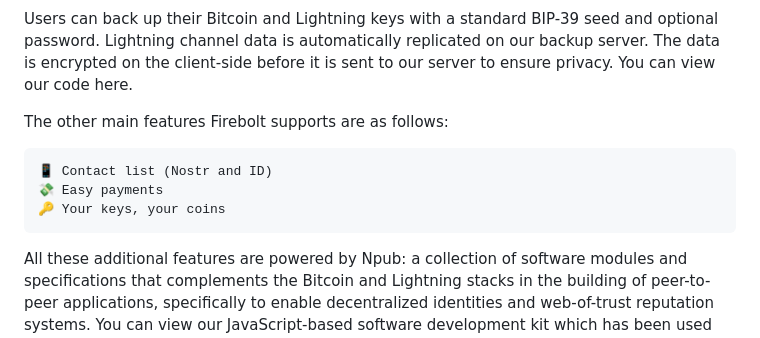
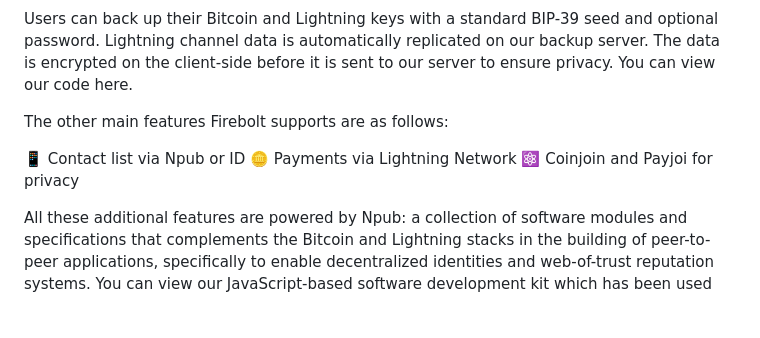
Before and after one commit to AreaLayer/FireBolt, a Markdown page: README.md, the part around the change. Drawn GitHub-style; blank space fills up the shorter version.

```diff
--- a/README.md
+++ b/README.md
@@ -42,9 +42,9 @@ Users can back up their Bitcoin and Lightning keys with a standard BIP-39 seed a
 
 The other main features Firebolt supports are as follows:
 
-    📱 Contact list (Nostr and ID)
-    💸 Easy payments
-    🔑 Your keys, your coins
+📱 Contact list via Npub or ID
+🪙 Payments via Lightning Network
+⚛️ Coinjoin and Payjoi for privacy
 
 All these additional features are powered by Npub: a collection of software modules and specifications that complements the Bitcoin and Lightning stacks in the building of peer-to-peer applications, specifically to enable decentralized identities and web-of-trust reputation systems. You can view our JavaScript-based software development kit which has been used for the Firebolt wallet here.
 
```
